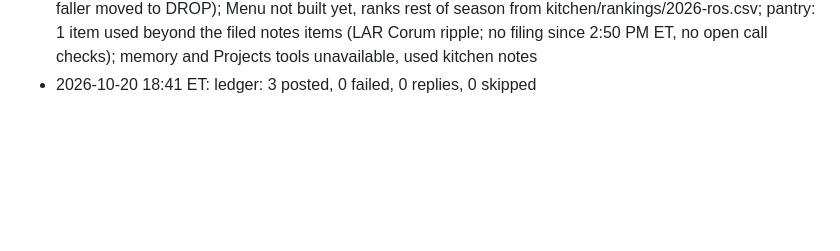
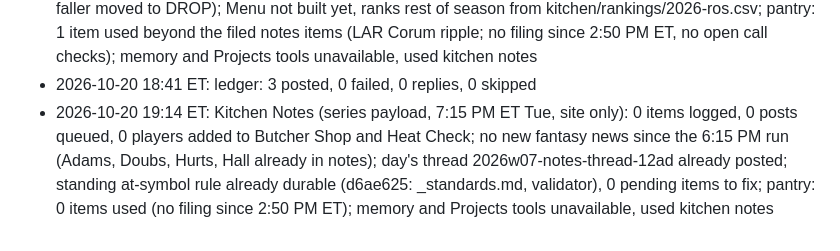
Before and after one commit to fantasykitchenff/fantasy-kitchen, a Markdown page: kitchen/log.md, the part around the change. Rendered like a GitHub page; blank space fills up the shorter version.

Commit message:
Kitchen Notes week 7: 7:15 PM check, no new items
Co-Authored-By: Claude Opus 5.5 <noreply@anthropic.com>
Claude-Session: https://claude.ai/code/session_01FbkeK8BsSetTYKscHxDgMk

```diff
--- a/kitchen/log.md
+++ b/kitchen/log.md
@@ -204,3 +204,4 @@ One line per task run, appended by `python3 tools/fk.py log "..."`. Newest at th
 - 2026-10-20 18:11 ET: Kitchen Notes (6:00 PM FK Daily, 6:15 PM ET Tue), part 1: McLaurin out for the season (torn patellar tendon, per Dan Quinn): notes item MONITOR to DROP, Heat Check faller MONITOR to DROP and pending thread 2026w07-heat-thread-487b rewritten in place, Market Run MNF note and Antonio Williams stash updated (thread posted, site only); 3 items logged (Henderson HOLD at RB26, A.J. Brown HOLD at WR24, Monangai MONITOR at RB29 with Swift HOLD at RB13); pending Butcher Shop thread 2026w07-butcher-thread-7007 post 14 rewritten to one player per line; day's thread follows; team notes WAS, NE, CHI; facts from ESPN, Yahoo Sports, NBC Sports
 - 2026-10-20 18:12 ET: Kitchen Notes (6:00 PM FK Daily, Tue), part 2: 1 thread queued (2026w07-notes-thread-12ad, 17 posts, 17 teams, at 6:20 PM ET, not after 10:20 PM ET; rolls up every Week 7 item since Monday's thread plus the LAR Corum ripple), 0 players added to Butcher Shop and Heat Check (Henderson, Brown and Monangai reports are practice news, not a usage trend; McLaurin's Heat Check faller moved to DROP); Menu not built yet, ranks rest of season from kitchen/rankings/2026-ros.csv; pantry: 1 item used beyond the filed notes items (LAR Corum ripple; no filing since 2:50 PM ET, no open call checks); memory and Projects tools unavailable, used kitchen notes
 - 2026-10-20 18:41 ET: ledger: 3 posted, 0 failed, 0 replies, 0 skipped
+- 2026-10-20 19:14 ET: Kitchen Notes (series payload, 7:15 PM ET Tue, site only): 0 items logged, 0 posts queued, 0 players added to Butcher Shop and Heat Check; no new fantasy news since the 6:15 PM run (Adams, Doubs, Hurts, Hall already in notes); day's thread 2026w07-notes-thread-12ad already posted; standing at-symbol rule already durable (d6ae625: _standards.md, validator), 0 pending items to fix; pantry: 0 items used (no filing since 2:50 PM ET); memory and Projects tools unavailable, used kitchen notes
```
